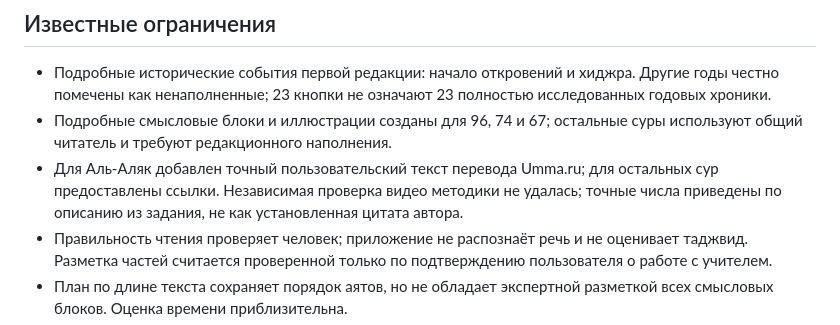
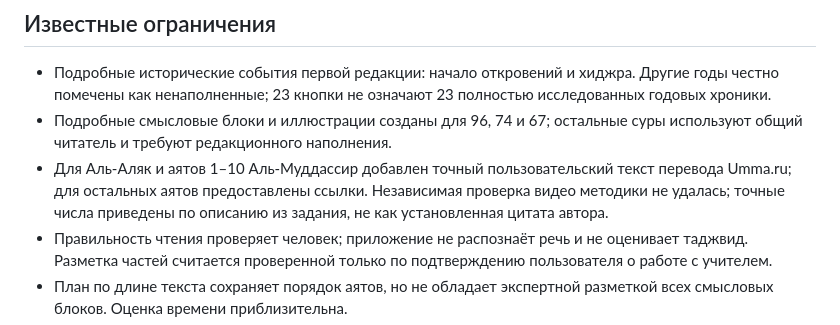
Before and after one commit to HalimHamidov/quran-hifz, a Markdown page: README.md, the part around the change. Drawn GitHub-style.

Commit message:
docs: align translation coverage limitation

```diff
--- a/README.md
+++ b/README.md
@@ -102,7 +102,7 @@ npm test
 
 - Подробные исторические события первой редакции: начало откровений и хиджра. Другие годы честно помечены как ненаполненные; 23 кнопки не означают 23 полностью исследованных годовых хроники.
 - Подробные смысловые блоки и иллюстрации созданы для 96, 74 и 67; остальные суры используют общий читатель и требуют редакционного наполнения.
-- Для Аль-Аляк добавлен точный пользовательский текст перевода Umma.ru; для остальных сур предоставлены ссылки. Независимая проверка видео методики не удалась; точные числа приведены по описанию из задания, не как установленная цитата автора.
+- Для Аль-Аляк и аятов 1–10 Аль-Муддассир добавлен точный пользовательский текст перевода Umma.ru; для остальных аятов предоставлены ссылки. Независимая проверка видео методики не удалась; точные числа приведены по описанию из задания, не как установленная цитата автора.
 - Правильность чтения проверяет человек; приложение не распознаёт речь и не оценивает таджвид. Разметка частей считается проверенной только по подтверждению пользователя о работе с учителем.
 - План по длине текста сохраняет порядок аятов, но не обладает экспертной разметкой всех смысловых блоков. Оценка времени приблизительна.
 - Лицензия на перераспространение MP3 EveryAyah отдельно не установлена. Используется прямое потоковое воспроизведение; офлайн-аудио отсутствует.
```
